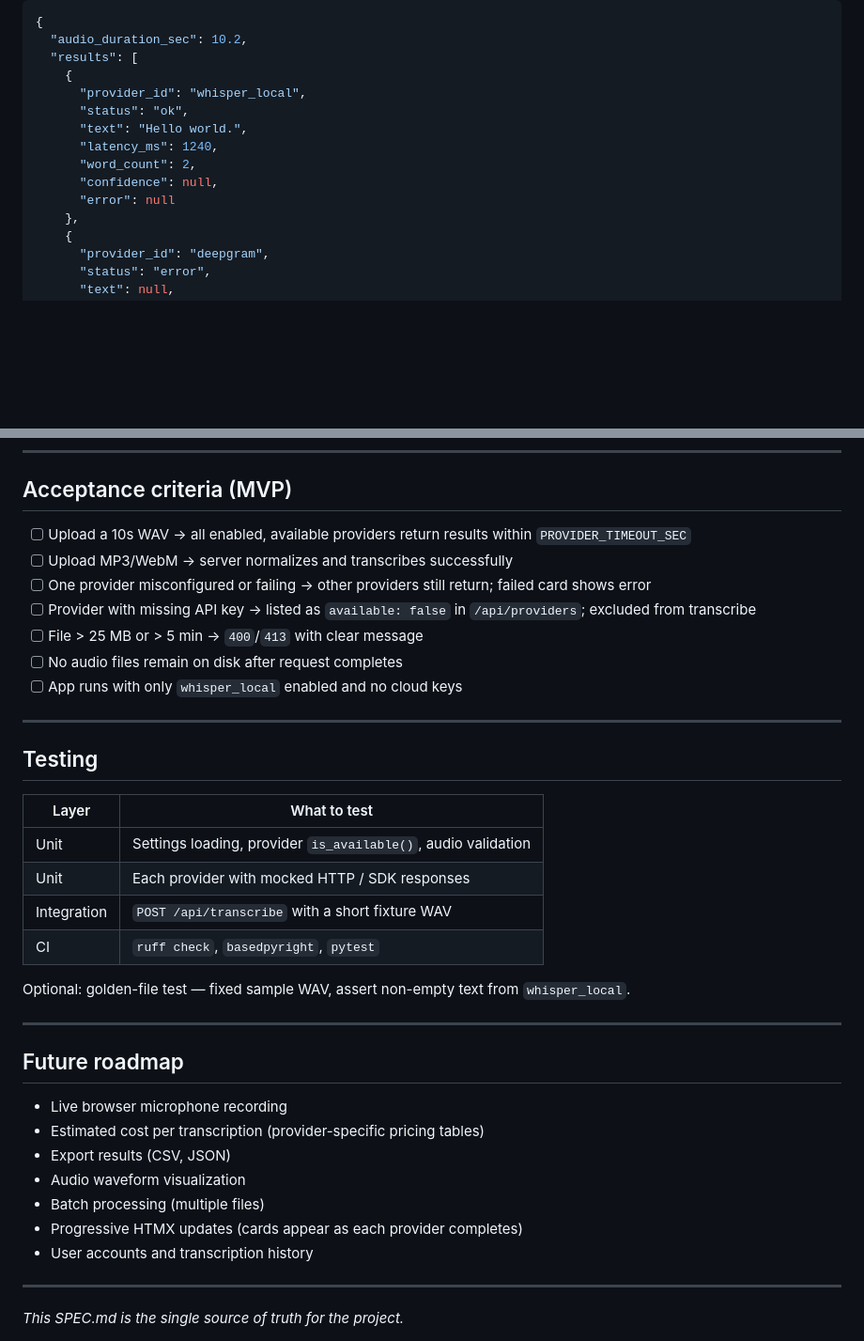
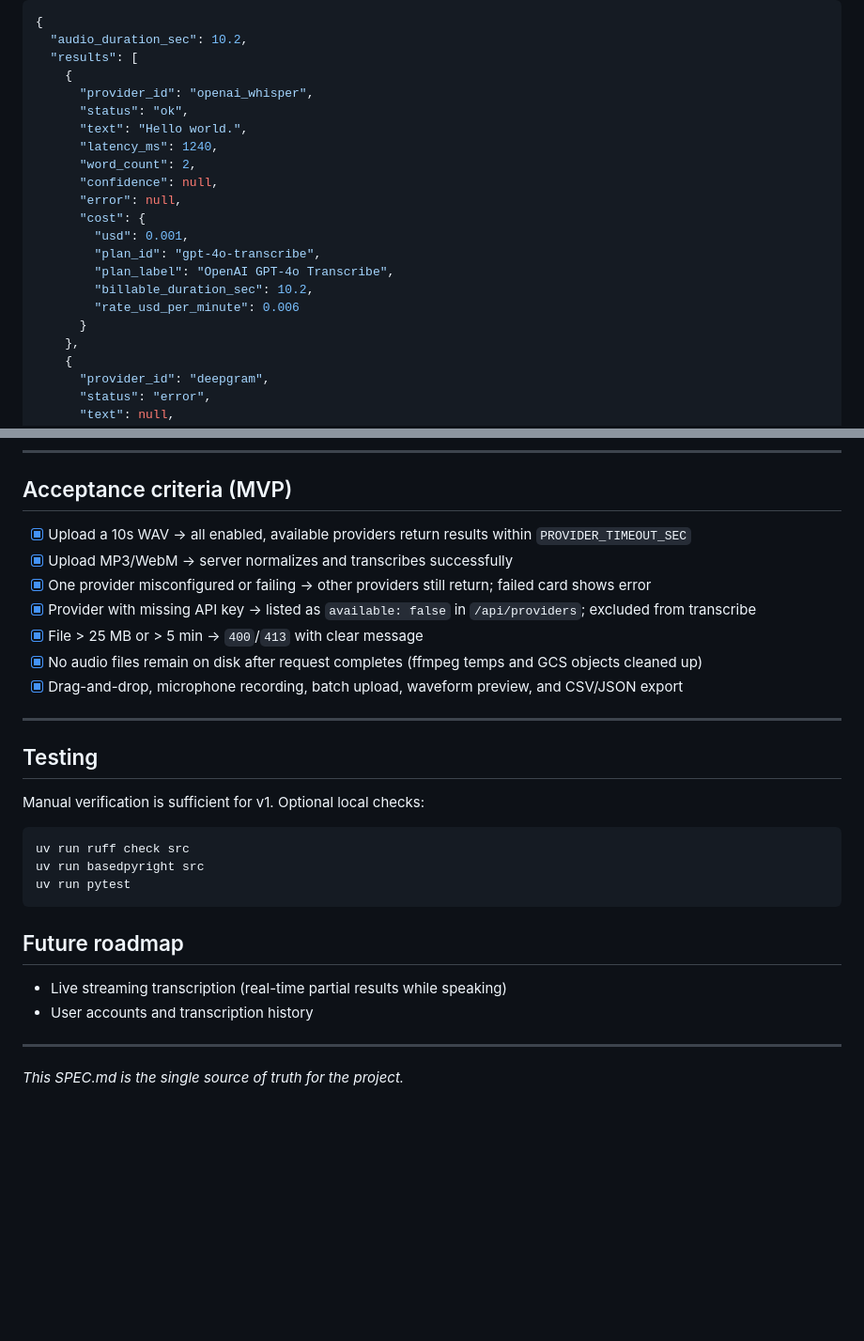
Before and after one commit to Reidond/stt-arena, a Markdown page: SPEC.md, 2 parts joined by grey strips. Shown at 94% size. Drawn GitHub-style; blank space fills up the shorter version.

````diff
--- a/SPEC.md
+++ b/SPEC.md
@@ -223,13 +255,20 @@ Upload audio and transcribe with all enabled, available providers.
   "audio_duration_sec": 10.2,
   "results": [
     {
-      "provider_id": "whisper_local",
+      "provider_id": "openai_whisper",
       "status": "ok",
       "text": "Hello world.",
       "latency_ms": 1240,
       "word_count": 2,
       "confidence": null,
-      "error": null
+      "error": null,
+      "cost": {
+        "usd": 0.001,
+        "plan_id": "gpt-4o-transcribe",
+        "plan_label": "OpenAI GPT-4o Transcribe",
+        "billable_duration_sec": 10.2,
+        "rate_usd_per_minute": 0.006
+      }
     },
     {
       "provider_id": "deepgram",
@@ -435,37 +498,29 @@ uv run start
 
 ## Acceptance criteria (MVP)
 
-- [ ] Upload a 10s WAV → all enabled, available providers return results within `PROVIDER_TIMEOUT_SEC`
-- [ ] Upload MP3/WebM → server normalizes and transcribes successfully
-- [ ] One provider misconfigured or failing → other providers still return; failed card shows error
-- [ ] Provider with missing API key → listed as `available: false` in `/api/providers`; excluded from transcribe
-- [ ] File > 25 MB or > 5 min → `400`/`413` with clear message
-- [ ] No audio files remain on disk after request completes
-- [ ] App runs with only `whisper_local` enabled and no cloud keys
+- [x] Upload a 10s WAV → all enabled, available providers return results within `PROVIDER_TIMEOUT_SEC`
+- [x] Upload MP3/WebM → server normalizes and transcribes successfully
+- [x] One provider misconfigured or failing → other providers still return; failed card shows error
+- [x] Provider with missing API key → listed as `available: false` in `/api/providers`; excluded from transcribe
+- [x] File > 25 MB or > 5 min → `400`/`413` with clear message
+- [x] No audio files remain on disk after request completes (ffmpeg temps and GCS objects cleaned up)
+- [x] Drag-and-drop, microphone recording, batch upload, waveform preview, and CSV/JSON export
 
 ---
 
 ## Testing
 
-| Layer        | What to test                                              |
-|--------------|-----------------------------------------------------------|
-| Unit         | Settings loading, provider `is_available()`, audio validation |
-| Unit         | Each provider with mocked HTTP / SDK responses            |
-| Integration  | `POST /api/transcribe` with a short fixture WAV           |
-| CI           | `ruff check`, `basedpyright`, `pytest`                    |
+Manual verification is sufficient for v1. Optional local checks:
 
-Optional: golden-file test — fixed sample WAV, assert non-empty text from `whisper_local`.
-
----
+```bash
+uv run ruff check src
+uv run basedpyright src
+uv run pytest
+```
 
 ## Future roadmap
 
-- Live browser microphone recording
-- Estimated cost per transcription (provider-specific pricing tables)
-- Export results (CSV, JSON)
-- Audio waveform visualization
-- Batch processing (multiple files)
-- Progressive HTMX updates (cards appear as each provider completes)
+- Live streaming transcription (real-time partial results while speaking)
 - User accounts and transcription history
 
 ---
````
Also changed, not shown: other parts of SPEC.md (+97 -41 lines), README.md (+120 -0 lines).
